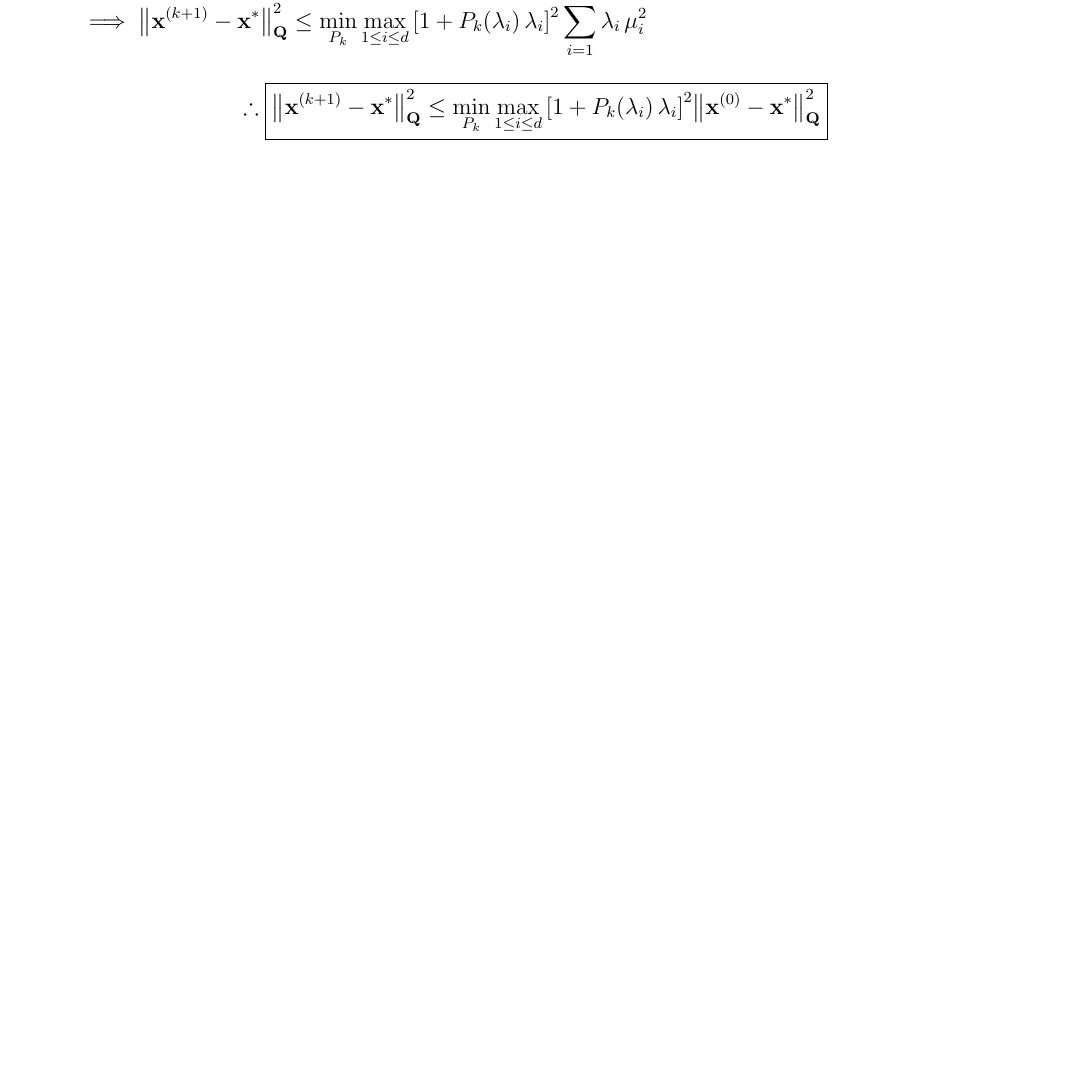
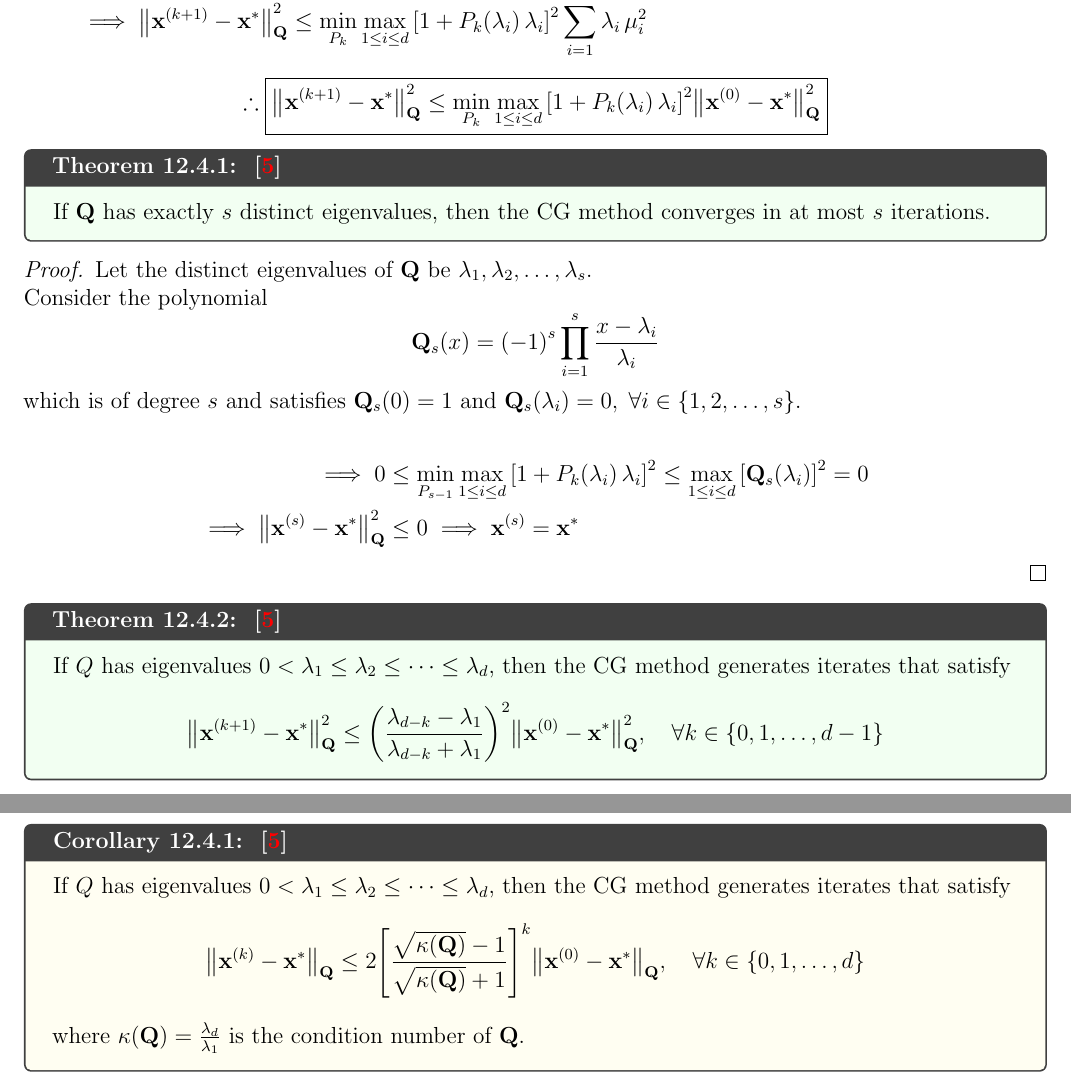
Before and after one commit to AshrithSagar/E0230-CMO-2025, a LaTeX thesis (TeX/main.tex, which reads TeX/sections/unconstrained.tex): part of page 40 of 41 before the commit and two parts of pages 40 and 41 of 42 after it, the two joined at a grey line, cut so that both start at the same text, the shorter picture padded with empty space. Compiled offline with pdfLaTeX.

Commit message:
📝 TeX

```diff
--- a/TeX/sections/unconstrained.tex
+++ b/TeX/sections/unconstrained.tex
@@ -2309,3 +2309,64 @@ Since \( \set{\v_i}_{i = 1}^{d} \) forms an orthonormal basis for \( \R^d \), we
         \norm{\x^0 - \xstar}_{\Q}^2
     }
 \end{equation*}
+
+\begin{theorem}{{}~\citep{Nocedal2006}}{}
+    If \( \Q \) has exactly \( s \) distinct eigenvalues, then the CG method converges in at most \( s \) iterations.
+\end{theorem}
+
+\begin{proof}
+    Let the distinct eigenvalues of \( \Q \) be \( \lambda_1, \lambda_2, \ldots, \lambda_s \).
+
+    Consider the polynomial
+    \begin{equation*}
+        \Q_s(x)
+        =
+        {(-1)}^s
+        \prod_{i = 1}^{s} \frac{x - \lambda_i}{\lambda_i}
+    \end{equation*}
+    which is of degree \( s \) and satisfies \( \Q_s(0) = 1 \) and \( \Q_s(\lambda_i) = 0, \; \forall i \in \set{1, 2, \ldots, s} \).
+
+    \begin{align*}
+        \implies
+        0
+        & \leq
+        \min_{P_{s - 1}}
+        \max_{1 \leq i \leq d}
+        \bbrac{1 + P_k(\lambda_i) \, \lambda_i}^2
+        \leq
+        \max_{1 \leq i \leq d}
+        \bbrac{\Q_s(\lambda_i)}^2
+        =
+        0
+        \\
+        \implies
+        \norm{\x^s - \xstar}_{\Q}^2
+        & \leq
+        0
+        \implies
+        \x^s = \xstar
+    \end{align*}
+\end{proof}
+
+\begin{theorem}{{}~\citep{Nocedal2006}}{}
+    If \( Q \) has eigenvalues \( 0 < \lambda_1 \leq \lambda_2 \leq \cdots \leq \lambda_d \), then the CG method generates iterates that satisfy
+    \begin{equation*}
+        \norm{\x^{k+1} - \xstar}_{\Q}^2
+        \leq
+        \pbrac{\frac{\lambda_{d-k} - \lambda_1}{\lambda_{d-k} + \lambda_1}}^2
+        \norm{\x^0 - \xstar}_{\Q}^2,
+        \quad \forall k \in \set{0, 1, \ldots, d - 1}
+    \end{equation*}
+\end{theorem}
+
+\begin{corollary}{{}~\citep{Nocedal2006}}{}
+    If \( Q \) has eigenvalues \( 0 < \lambda_1 \leq \lambda_2 \leq \cdots \leq \lambda_d \), then the CG method generates iterates that satisfy
+    \begin{equation*}
+        \norm{\x^{k} - \xstar}_{\Q}
+        \leq
+        2 \bbrac{\frac{\sqrt{\kappa(\Q)} - 1}{\sqrt{\kappa(\Q)} + 1}}^k
+        \norm{\x^0 - \xstar}_{\Q},
+        \quad \forall k \in \set{0, 1, \ldots, d}
+    \end{equation*}
+    where \( \kappa(\Q) = \frac{\lambda_d}{\lambda_1} \) is the condition number of \( \Q \).
+\end{corollary}
```
